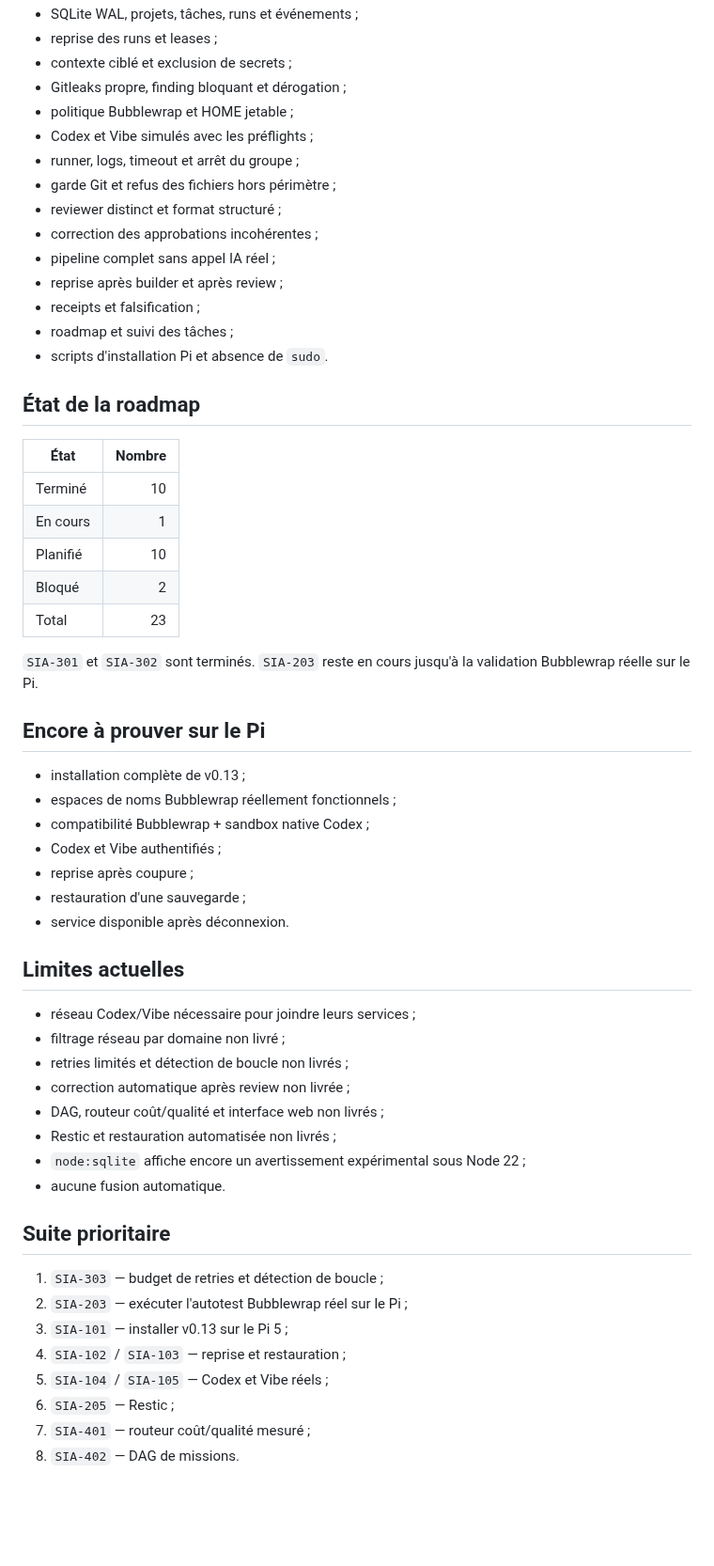
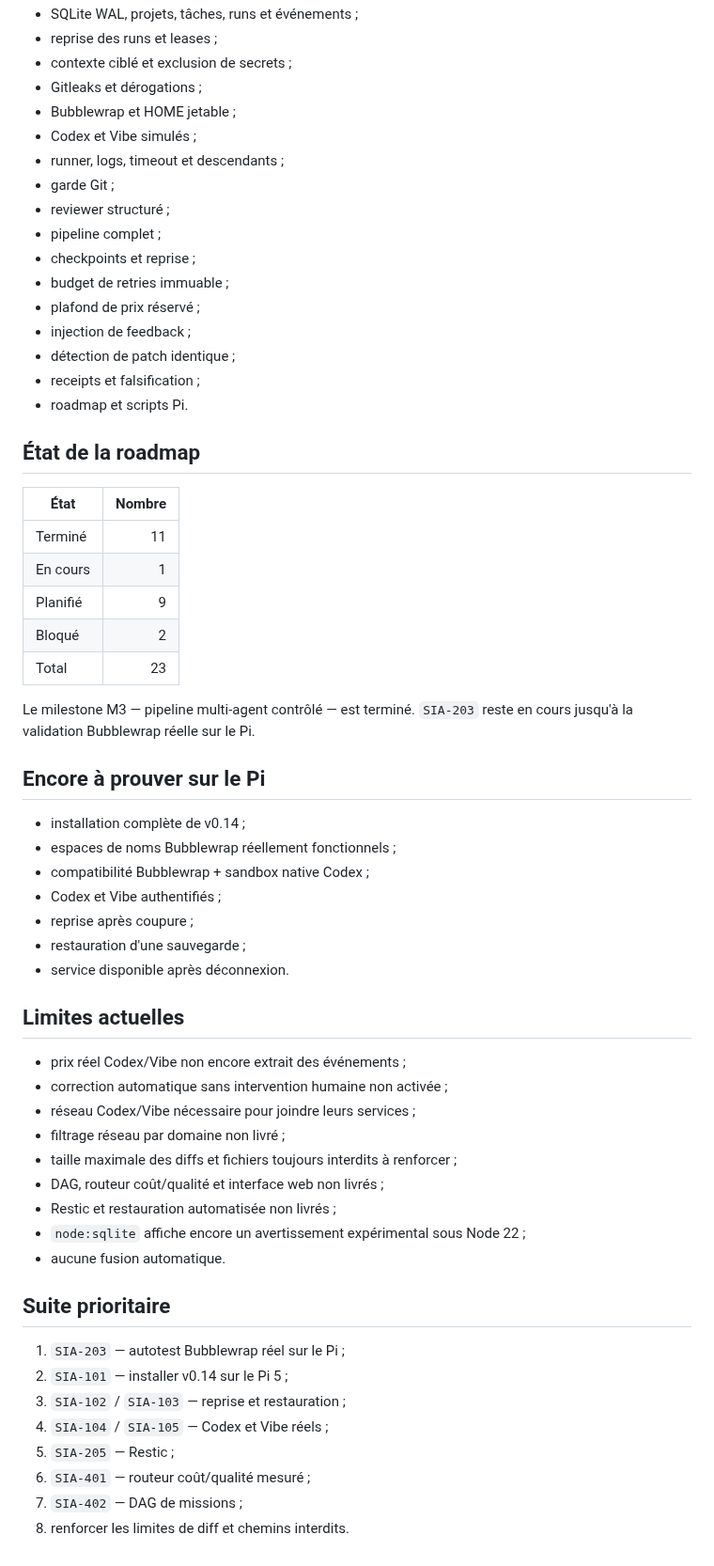
Before and after one commit to propann/super-ia, a Markdown page: docs/STATUS.md, the part around one of its changes. Shown at 94% size. GitHub-like rendering; blank space fills up the shorter version.

Commit message:
docs: record verified bounded retries in v0.14

```diff
--- a/docs/STATUS.md
+++ b/docs/STATUS.md
@@ -198,34 +191,36 @@ La suite couvre notamment :
 - SQLite WAL, projets, tâches, runs et événements ;
 - reprise des runs et leases ;
 - contexte ciblé et exclusion de secrets ;
-- Gitleaks propre, finding bloquant et dérogation ;
-- politique Bubblewrap et HOME jetable ;
-- Codex et Vibe simulés avec les préflights ;
-- runner, logs, timeout et arrêt du groupe ;
-- garde Git et refus des fichiers hors périmètre ;
-- reviewer distinct et format structuré ;
-- correction des approbations incohérentes ;
-- pipeline complet sans appel IA réel ;
-- reprise après builder et après review ;
+- Gitleaks et dérogations ;
+- Bubblewrap et HOME jetable ;
+- Codex et Vibe simulés ;
+- runner, logs, timeout et descendants ;
+- garde Git ;
+- reviewer structuré ;
+- pipeline complet ;
+- checkpoints et reprise ;
+- budget de retries immuable ;
+- plafond de prix réservé ;
+- injection de feedback ;
+- détection de patch identique ;
 - receipts et falsification ;
-- roadmap et suivi des tâches ;
-- scripts d'installation Pi et absence de `sudo`.
+- roadmap et scripts Pi.
 
 ## État de la roadmap
 
 | État | Nombre |
 |---|---:|
-| Terminé | 10 |
+| Terminé | 11 |
 | En cours | 1 |
-| Planifié | 10 |
+| Planifié | 9 |
 | Bloqué | 2 |
 | Total | 23 |
 
-`SIA-301` et `SIA-302` sont terminés. `SIA-203` reste en cours jusqu'à la validation Bubblewrap réelle sur le Pi.
+Le milestone M3 — pipeline multi-agent contrôlé — est terminé. `SIA-203` reste en cours jusqu'à la validation Bubblewrap réelle sur le Pi.
 
 ## Encore à prouver sur le Pi
 
-- installation complète de v0.13 ;
+- installation complète de v0.14 ;
 - espaces de noms Bubblewrap réellement fonctionnels ;
 - compatibilité Bubblewrap + sandbox native Codex ;
 - Codex et Vibe authentifiés ;
@@ -235,10 +230,11 @@ La suite couvre notamment :
 
 ## Limites actuelles
 
+- prix réel Codex/Vibe non encore extrait des événements ;
+- correction automatique sans intervention humaine non activée ;
 - réseau Codex/Vibe nécessaire pour joindre leurs services ;
 - filtrage réseau par domaine non livré ;
-- retries limités et détection de boucle non livrés ;
-- correction automatique après review non livrée ;
+- taille maximale des diffs et fichiers toujours interdits à renforcer ;
 - DAG, routeur coût/qualité et interface web non livrés ;
 - Restic et restauration automatisée non livrés ;
 - `node:sqlite` affiche encore un avertissement expérimental sous Node 22 ;
@@ -246,11 +242,11 @@ La suite couvre notamment :
 
 ## Suite prioritaire
 
-1. `SIA-303` — budget de retries et détection de boucle ;
-2. `SIA-203` — exécuter l'autotest Bubblewrap réel sur le Pi ;
-3. `SIA-101` — installer v0.13 sur le Pi 5 ;
-4. `SIA-102` / `SIA-103` — reprise et restauration ;
-5. `SIA-104` / `SIA-105` — Codex et Vibe réels ;
-6. `SIA-205` — Restic ;
-7. `SIA-401` — routeur coût/qualité mesuré ;
-8. `SIA-402` — DAG de missions.
+1. `SIA-203` — autotest Bubblewrap réel sur le Pi ;
+2. `SIA-101` — installer v0.14 sur le Pi 5 ;
+3. `SIA-102` / `SIA-103` — reprise et restauration ;
+4. `SIA-104` / `SIA-105` — Codex et Vibe réels ;
+5. `SIA-205` — Restic ;
+6. `SIA-401` — routeur coût/qualité mesuré ;
+7. `SIA-402` — DAG de missions ;
+8. renforcer les limites de diff et chemins interdits.
```
Also changed, not shown: other parts of docs/STATUS.md (+90 -97 lines).
